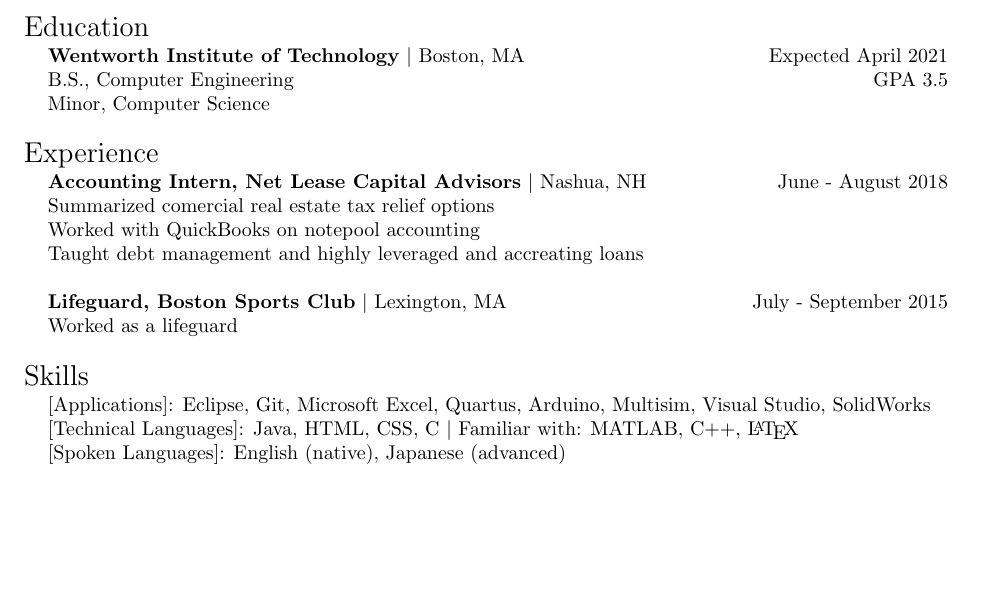
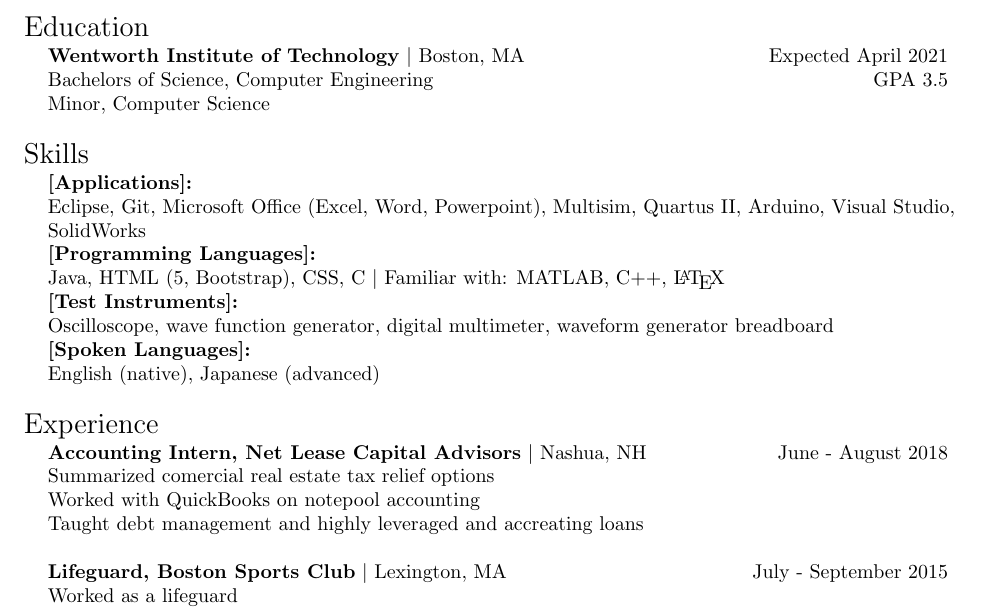
Before and after one commit to kai-arsenault/resume, a LaTeX CV (resume.tex): part of page 1 of 3, cut so that both start at the same text, the shorter picture padded with empty space. Compiled offline with pdfLaTeX.

Commit message:
Update resume.tex

```diff
--- a/resume.tex
+++ b/resume.tex
@@ -49,10 +49,27 @@
  \end{tabularx}
  \noindent \begin{tabularx}{\linewidth}{@{} l l R }
      & \textbf{Wentworth Institute of Technology} $ \mid$ Boston, MA & Expected April 2021\\
-     & B.S., Computer Engineering & GPA 3.5\\
+     & Bachelors of Science, Computer Engineering & GPA 3.5\\
      & Minor, Computer Science & \\
      \\
  \end{tabularx}
+
+ \noindent \begin{tabularx}{\linewidth}{@{} l l R }
+     \Large{Skills}\\
+ \end{tabularx}
+ \noindent \begin{tabularx}{\linewidth}{@{} l l l }
+     &\textbf{[Applications]:}\\
+     &Eclipse, Git, Microsoft Office (Excel, Word, Powerpoint), Multisim, Quartus II, Arduino, Visual Studio,\\
+     &SolidWorks\\
+     &\textbf{[Programming Languages]:}\\
+     &Java, HTML (5, Bootstrap), CSS, C $\mid$ Familiar with: MATLAB, C++, \LaTeX  \\
+     &\textbf{[Test Instruments]:}\\
+     &Oscilloscope, wave function generator, digital multimeter, waveform generator breadboard\\
+     &\textbf{[Spoken Languages]:}\\
+     &English (native), Japanese (advanced) \\
+     \\
+ \end{tabularx}
+
  \noindent \begin{tabularx}{\linewidth}{@{} l l R }
      \Large{Experience}\\
  \end{tabularx}
@@ -66,15 +83,7 @@
      &Worked as a lifeguard  \\
      \\
  \end{tabularx}
- \noindent \begin{tabularx}{\linewidth}{@{} l l R }
-     \Large{Skills}\\
- \end{tabularx}
- \noindent \begin{tabularx}{\linewidth}{@{} l l l }
-     &[Applications]: Eclipse, Git, Microsoft Excel, Quartus, Arduino, Multisim, Visual Studio, SolidWorks\\
-     &[Technical Languages]: Java, HTML, CSS, C $\mid$ Familiar with: MATLAB, C++, \LaTeX  \\
-     &[Spoken Languages]: English (native), Japanese (advanced) \\
-     \\
- \end{tabularx}
+
 
 \newpage
 
```
